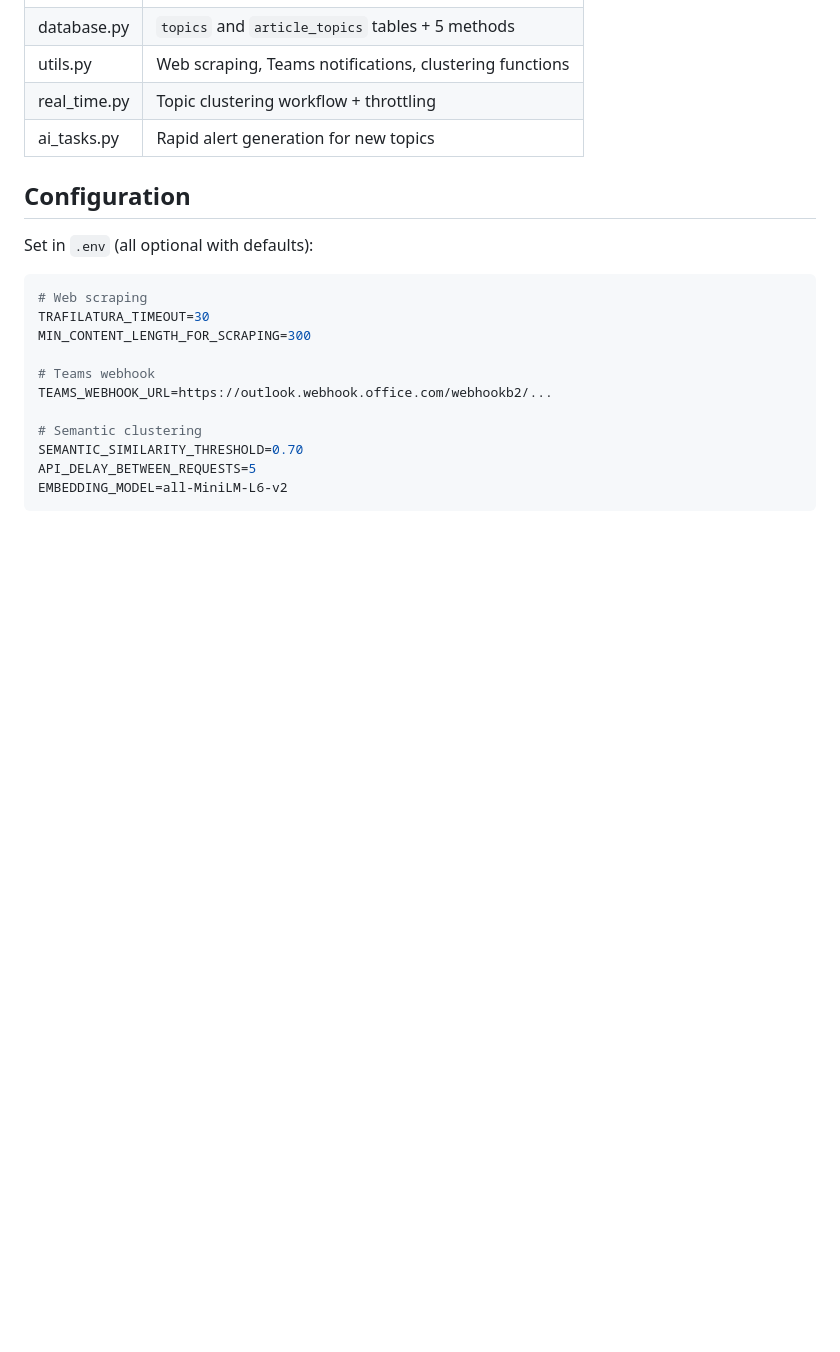
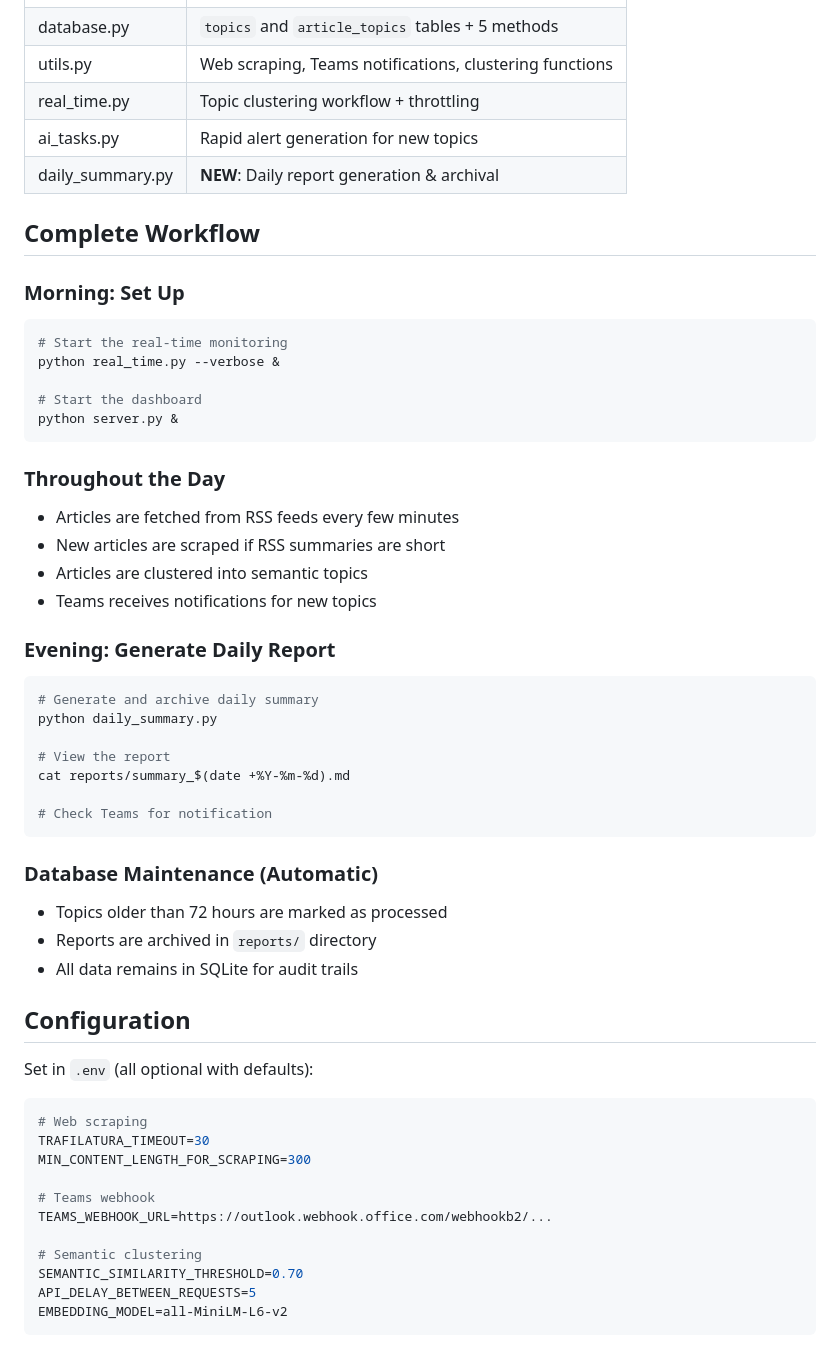
Before and after one commit to sydurand/cyber-lighthouse, a Markdown page: SEMANTIC_CLUSTERING.md, the part around one of its changes. Rendered like a GitHub page; blank space fills up the shorter version.

Commit message:
Update documentation with daily summary workflow
Added:
- Daily summary generation details
- Complete workflow from morning setup to evening reporting
- Testing procedures for daily_summary.py
- Report archival and verification commands
- Explanation of automatic database maintenance

````diff
--- a/SEMANTIC_CLUSTERING.md
+++ b/SEMANTIC_CLUSTERING.md
@@ -41,6 +41,40 @@ sqlite3 articles.db "SELECT COUNT(*) FROM topics;"
 | utils.py | Web scraping, Teams notifications, clustering functions |
 | real_time.py | Topic clustering workflow + throttling |
 | ai_tasks.py | Rapid alert generation for new topics |
+| daily_summary.py | **NEW**: Daily report generation & archival |
+
+## Complete Workflow
+
+### Morning: Set Up
+```bash
+# Start the real-time monitoring
+python real_time.py --verbose &
+
+# Start the dashboard
+python server.py &
+```
+
+### Throughout the Day
+- Articles are fetched from RSS feeds every few minutes
+- New articles are scraped if RSS summaries are short
+- Articles are clustered into semantic topics
+- Teams receives notifications for new topics
+
+### Evening: Generate Daily Report
+```bash
+# Generate and archive daily summary
+python daily_summary.py
+
+# View the report
+cat reports/summary_$(date +%Y-%m-%d).md
+
+# Check Teams for notification
+```
+
+### Database Maintenance (Automatic)
+- Topics older than 72 hours are marked as processed
+- Reports are archived in `reports/` directory
+- All data remains in SQLite for audit trails
 
 ## Configuration
 
````
Also changed, not shown: other parts of SEMANTIC_CLUSTERING.md (+16 -3 lines).
